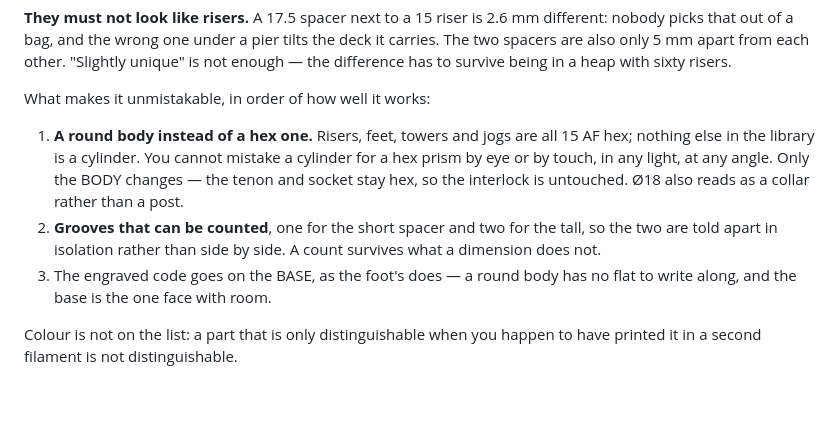
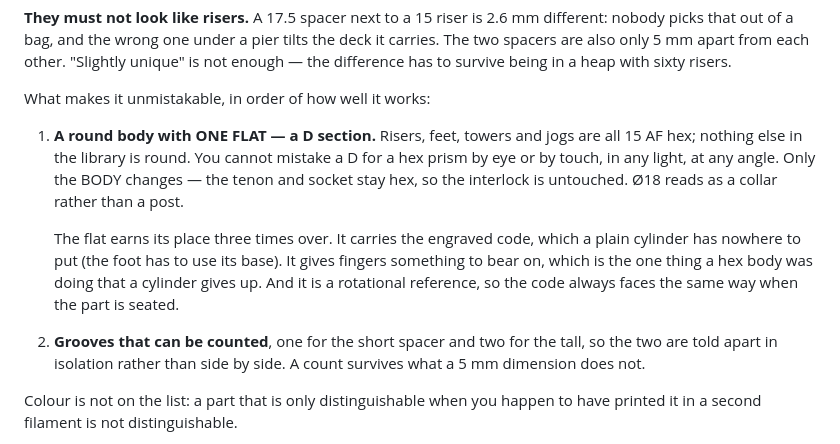
Before and after one commit to bharperames/KlipKlopMaker, a Markdown page: TODO.md, the part around the change. Drawn GitHub-style; blank space fills up the shorter version.

Commit message:
Give the spacer a flat on its round body
Brett's refinement, and it earns its place three times: it carries the
engraved code, which a plain cylinder has nowhere to put — the foot has
to fall back on its base; it gives fingers something to bear on, which
is the one thing the hex body was doing that a cylinder gives up; and it
is a rotational reference, so the code faces the same way when seated.

A D section is still unmistakable against a hex at a glance or in a bag,
which was the whole point.

Co-Authored-By: Claude Opus 5 <noreply@anthropic.com>

```diff
--- a/TODO.md
+++ b/TODO.md
@@ -278,16 +278,20 @@ in a heap with sixty risers.
 
 What makes it unmistakable, in order of how well it works:
 
-1. **A round body instead of a hex one.** Risers, feet, towers and jogs are
-   all 15 AF hex; nothing else in the library is a cylinder. You cannot
-   mistake a cylinder for a hex prism by eye or by touch, in any light, at any
-   angle. Only the BODY changes — the tenon and socket stay hex, so the
-   interlock is untouched. Ø18 also reads as a collar rather than a post.
+1. **A round body with ONE FLAT — a D section.** Risers, feet, towers and
+   jogs are all 15 AF hex; nothing else in the library is round. You cannot
+   mistake a D for a hex prism by eye or by touch, in any light, at any angle.
+   Only the BODY changes — the tenon and socket stay hex, so the interlock is
+   untouched. Ø18 reads as a collar rather than a post.
+
+   The flat earns its place three times over. It carries the engraved code,
+   which a plain cylinder has nowhere to put (the foot has to use its base).
+   It gives fingers something to bear on, which is the one thing a hex body
+   was doing that a cylinder gives up. And it is a rotational reference, so
+   the code always faces the same way when the part is seated.
 2. **Grooves that can be counted**, one for the short spacer and two for the
    tall, so the two are told apart in isolation rather than side by side.
-   A count survives what a dimension does not.
-3. The engraved code goes on the BASE, as the foot's does — a round body has
-   no flat to write along, and the base is the one face with room.
+   A count survives what a 5 mm dimension does not.
 
 Colour is not on the list: a part that is only distinguishable when you happen
 to have printed it in a second filament is not distinguishable.
```
